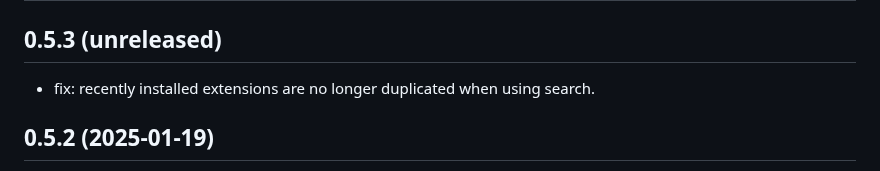
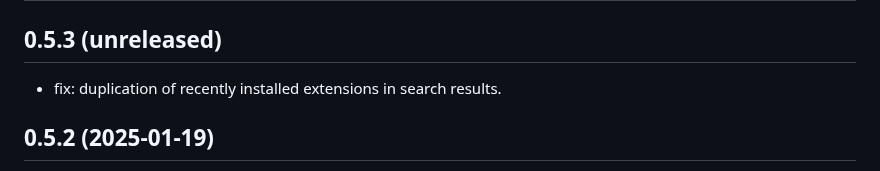
Before and after one commit to mcanouil/quarto-wizard, a Markdown page: CHANGELOG.md, the part around the change. GitHub-like rendering.

Commit message:
chore: tweak changelog

```diff
--- a/CHANGELOG.md
+++ b/CHANGELOG.md
@@ -2,7 +2,7 @@
 
 ## 0.5.3 (unreleased)
 
-- fix: recently installed extensions are no longer duplicated when using search.
+- fix: duplication of recently installed extensions in search results.
 
 ## 0.5.2 (2025-01-19)
 
```
